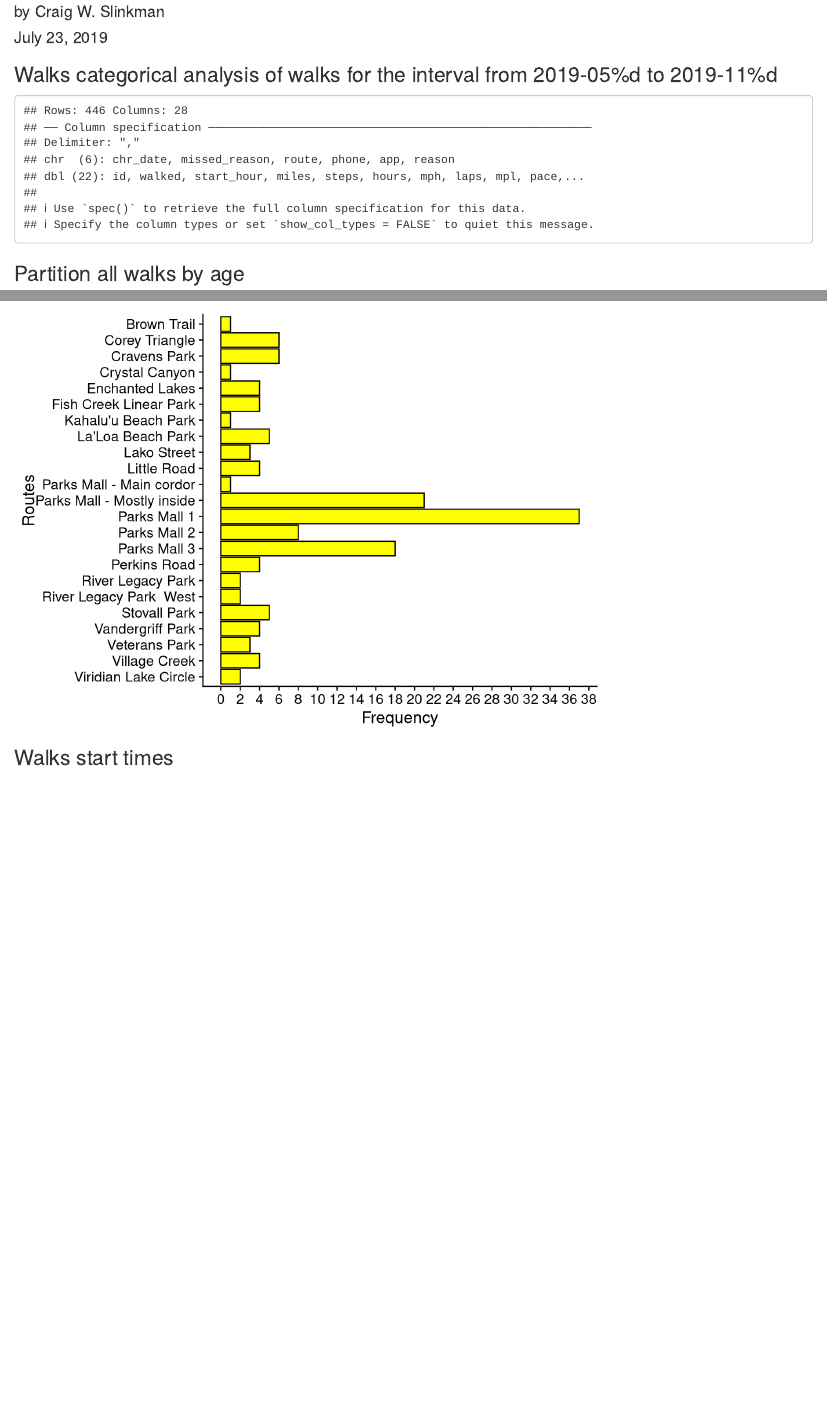
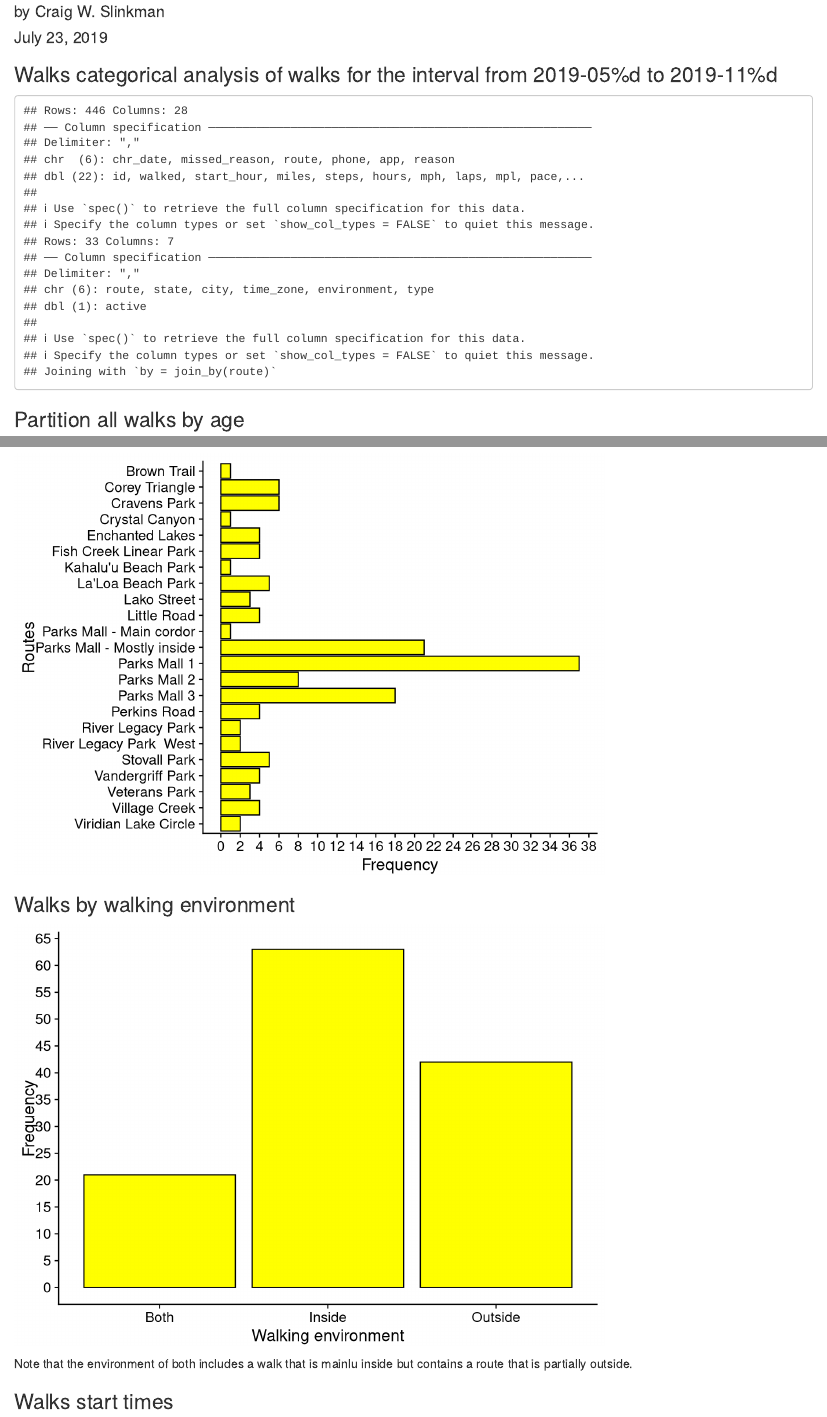
Before and after one commit to gitHubSlinkman/MyWalks, an R Markdown document (010_walks_categorial_analysis_v005.Rmd): the page in a window 1100 px wide, from 70 px down, and a second part further down, joined at a grey line. Rendered offline with R 4.5, knitr and Pandoc, with nearby package versions.

Commit message:
2019-11-19 21:44
1. Added a plot of of walks be walking
  environment to
  010_walks_categorical_analysis_v005

2. Converted the routes file from an
   Excel file to a csv file.

3. In accoedabce with (3) rerote
   get_walks_v003 to get_walks_v004
   to read csv file and read the
   file and join to files so that the
   environmental variable is avaiable
   to all scriptd all scripts.

4.  Update load_libraries scrip and
    updated version from 2 to 3.

5. Renamed get_walks to
   get_walks_v004.r

````diff
--- a/010_walks_categorial_analysis_v005.Rmd
+++ b/010_walks_categorial_analysis_v005.Rmd
@@ -203,3 +198,26 @@ younger_walks <-
     coord_flip()
 ```
 
+### Walks by walking environment
+
+```{r plot_walking_environment}
+#
+
+y_axis <- seq(from=0, to=100, by=5 )
+y_labels <- as.character( y_axis )
+
+younger_walks %>%
+    filter( !is.na(environment) ) %>%
+        ggplot( aes( x= environment ) ) +
+            geom_bar( color="black",
+                            fill="yellow" ) +
+
+            scale_y_continuous( name="Frequency",
+                                breaks = y_axis,
+                                labels = y_labels ) +
+            xlab( "Walking environment" )
+
+#
+```
+
+Note that the environment of both includes a walk that is mainlu inside but contains a route that is partially outside.
--- /dev/null
+++ b/data/routes.csv
@@ -0,0 +1,34 @@
+route,state,city,time_zone,environment,active,type
+Bowman Springs Park,TX,Arlington,America/Chicago,Outside,0,Loop
+Brown Trail,TX,Arlington,America/Chicago,Outside,0,Loop
+Corey Triangle,TX,Arlin gton,America/Chicago,Outside,1,Loop
+Cravens Park,TX,Arlington,America/Chicago,Outside,1,Loop
+Crystal Canyon,TX,Arlington,America/Chicago,Outside,0,Loop
+Enchanted Lakes,TX,Arlington,America/Chicago,Outside,1,Loop
+Fish Creek Linear Park,TX,Arlington,America/Chicago,Outside,1,Loop
+Kahaluu Beach Park,HI,Kailua-Kona,America/Honolulu,Outside,1,Linear
+Lako Road,HI,Kailua-Kona,America/Honolulu,Outside,1,Linear
+Little Road,TX,Arlington,America/Chicago,Outside,1,Loop
+Magic Sands Beach Park,HI,Kailua-Kona,America/Honolulu,Outside,1,Linear
+Old Airport Garden Loop,HI,Kailua-Kona,America/Honolulu,Outside,0,Loop
+Palani Road,HI,Kailua-Kona,America/Honolulu,Outside,1,Linear
+Parks Mall - Main corridor,TX,Arlington,America/Chicago,Inside,0,Loop
+Parks Mall - Mostly inside,TX,Arlington,America/Chicago,Both,1,Loop
+Parks Mall,TX,Arlington,America/Chicago,Inside,0,Loop
+Parks Mall 1,TX,Arlington,America/Chicago,Inside,0,Loop
+Parks Mall 2,TX,Arlington,America/Chicago,Inside,0,Loop
+Parks Mall 3,TX,Arlington,America/Chicago,Inside,0,Loop
+Parks Mall 4,TX,Arlington,America/Chicago,Inside,0,Loop
+Parks Mall 5,TX,Arlington,America/Chicago,Inside,0,Loop
+Perkins Road,TX,Arlington,America/Chicago,Outside,0,Loop
+Perkins Road 1,TX,Arlington,America/Chicago,Outside,0,Loop
+Perkins Road 2,TX,Arlington,America/Chicago,Outside,0,Loop
+River Legacy Park East,TX,Arlington,America/Chicago,Outside,1,Loop
+River Legacy Park West,TX,Arlington,America/Chicago,Outside,1,Loop
+Shorewood Drive,TX,Arlington,America/Chicago,Outside,0,Linear
+Stovall Park,TX,Arlington,America/Chicago,Outside,1,Loop
+Vandergriff Park,TX,Arlington,America/Chicago,Outside,1,Loop
+Veterans Park,TX,Arlington,America/Chicago,Outside,1,Loop
+Villiage Creek,TX,Arlington,America/Chicago,Outside,1,Linear
+Viridian 1,TX,Arlington,America/Chicago,Outside,0,Linear
+Viridian Lake Loop,TX,Arlington,America/Chicago,Outside,1,Linear
--- a/functions/get_walks_v004.R
+++ b/functions/get_walks_v004.R
@@ -10,7 +10,13 @@ get_walks <- function( file_path )
 
     walks <- read_csv( file_path )               # read walks data from csv
                                                  # files
+    #
+    file_path <- file.path( "data",              # Construct file path to routes ...
+                            "routes.csv")
+    routes <- read_csv( file_path )              # Get routes.csv file ...
 
+    walks <- left_join( walks,                   # Left join walks and routes ...
+                        routes )
 
     walks$date <- ymd( walks$chr_date,           # Convert character to
                        tz=NULL )                 # Date object ...
@@ -37,6 +45,7 @@ get_walks <- function( file_path )
                 missed_reason,
                 start_hour,
                 route,
+                environment,
                 miles,
                 ksteps,
                 hours,
--- /dev/null
+++ b/functions/load_libraries_v003.R
@@ -0,0 +1,30 @@
+# load_libraries_v002.R
+#
+# This code segments loads the required libraries for the MapWalks4 system.
+# This code segment musy be soueced prior to any other code segment,
+#
+# This code segments loads the required libraries for the MapWalks system.
+# This code segment musy be soueced prior to any other code segment that
+# uses any of the libraries.
+
+suppressMessages( library( tidyverse ) )         # I live in the tidyverse ...
+suppressMessages( library( lubridate ) )         # For powerful date processing ...
+suppressMessages( library( readr ) )             # For raw data input ...
+suppressMessages( library( readxl ) )            # To read Excel spreadsheets ...
+suppressMessages( library( stringr ) )           # Consistent string functions ...
+suppressMessages( library( modelr ) )            # Regression support packages ...
+suppressMessages( library( broom ) )             # Converts regression output to
+# tidy data ...
+suppressMessages( library( GGally ) )            # For scatter plot matrix ...
+suppressMessages( library( Hmisc ) )             # For data imputation ...
+suppressMessages( library( flextable ) )         # For nice table output ...
+suppressMessages( library( officer ) )           # For extensions to flextble
+# Microsft Word ...
+suppressMessages( library( latex2exp ) )         # Converts laytec notastion to
+# R mathemtical exprressions ...
+suppressMessages( library( cowplot ) )           # For better looking graphs with
+# ggplot2 ....
+#
+theme_set( theme_cowplot())                      # Sets cpowploy theme to be the
+# default theme ...
+#
````
Also changed, not shown: functions/load_libraries_v002.R (deleted, +0 -16 lines), functions/get_routes_v004.R (renamed from functions/get_routes_v03.R), 010_walks_categorial_analysis_v005.Rmd (14 more changed lines), functions/get_walks_v004.R (2 more changed lines).
